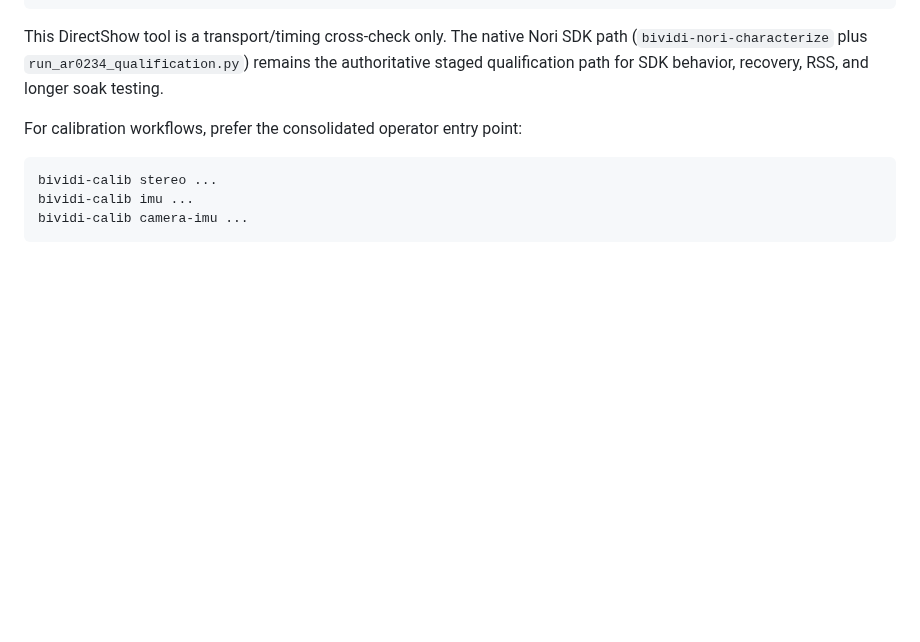
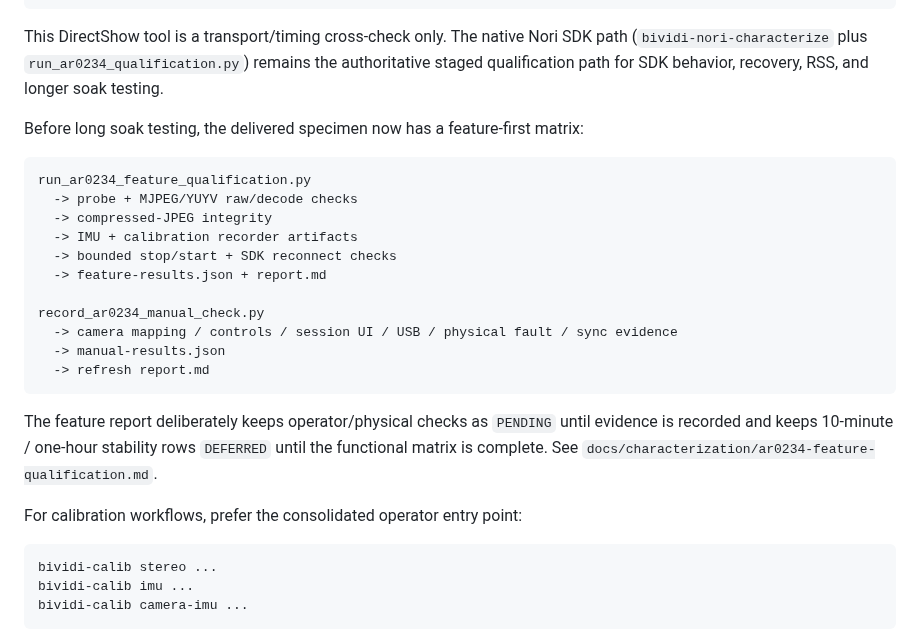
Before and after one commit to cctsao1008/bividi, a Markdown page: tools/README.md, the part around the change. Drawn GitHub-style; blank space fills up the shorter version.

Commit message:
Docs: document AR0234 feature qualification scripts

````diff
--- a/tools/README.md
+++ b/tools/README.md
@@ -13,6 +13,24 @@ run_decxin_directshow_qualification.py
 ```
 
 This DirectShow tool is a transport/timing cross-check only. The native Nori SDK path (`bividi-nori-characterize` plus `run_ar0234_qualification.py`) remains the authoritative staged qualification path for SDK behavior, recovery, RSS, and longer soak testing.
+
+Before long soak testing, the delivered specimen now has a feature-first matrix:
+
+```text
+run_ar0234_feature_qualification.py
+  -> probe + MJPEG/YUYV raw/decode checks
+  -> compressed-JPEG integrity
+  -> IMU + calibration recorder artifacts
+  -> bounded stop/start + SDK reconnect checks
+  -> feature-results.json + report.md
+
+record_ar0234_manual_check.py
+  -> camera mapping / controls / session UI / USB / physical fault / sync evidence
+  -> manual-results.json
+  -> refresh report.md
+```
+
+The feature report deliberately keeps operator/physical checks as `PENDING` until evidence is recorded and keeps 10-minute / one-hour stability rows `DEFERRED` until the functional matrix is complete. See `docs/characterization/ar0234-feature-qualification.md`.
 
 For calibration workflows, prefer the consolidated operator entry point:
 
````
